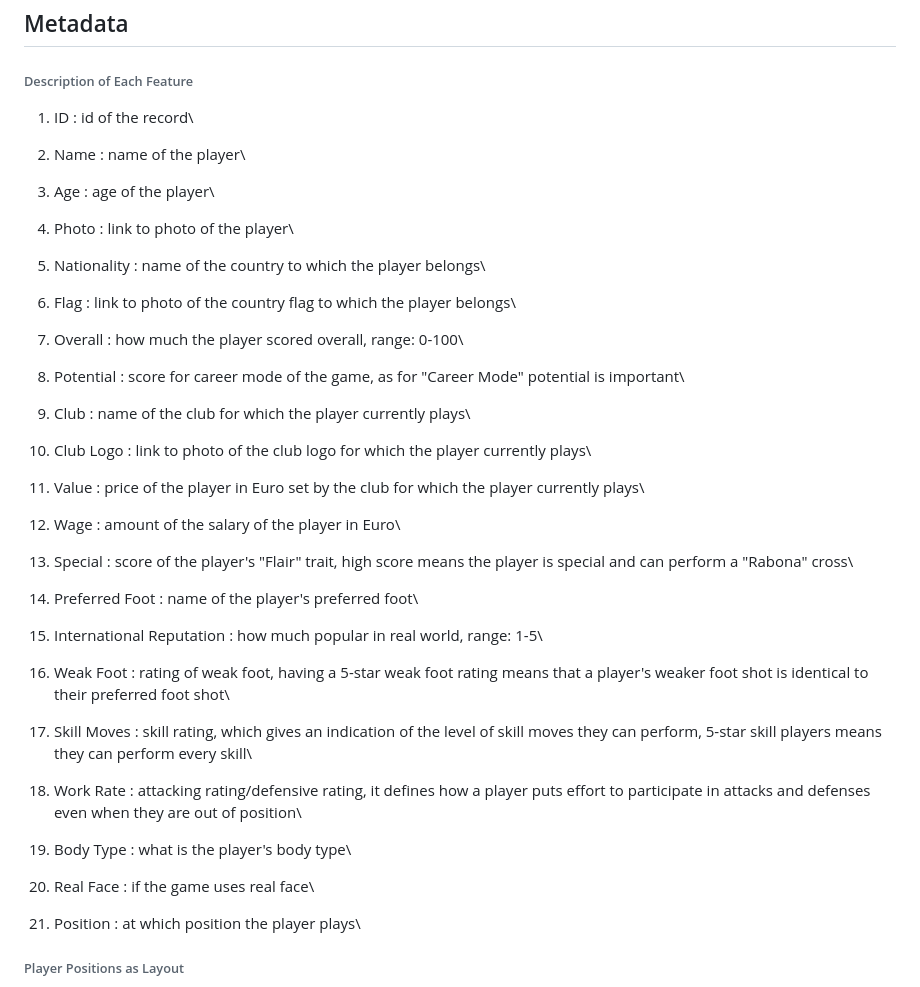
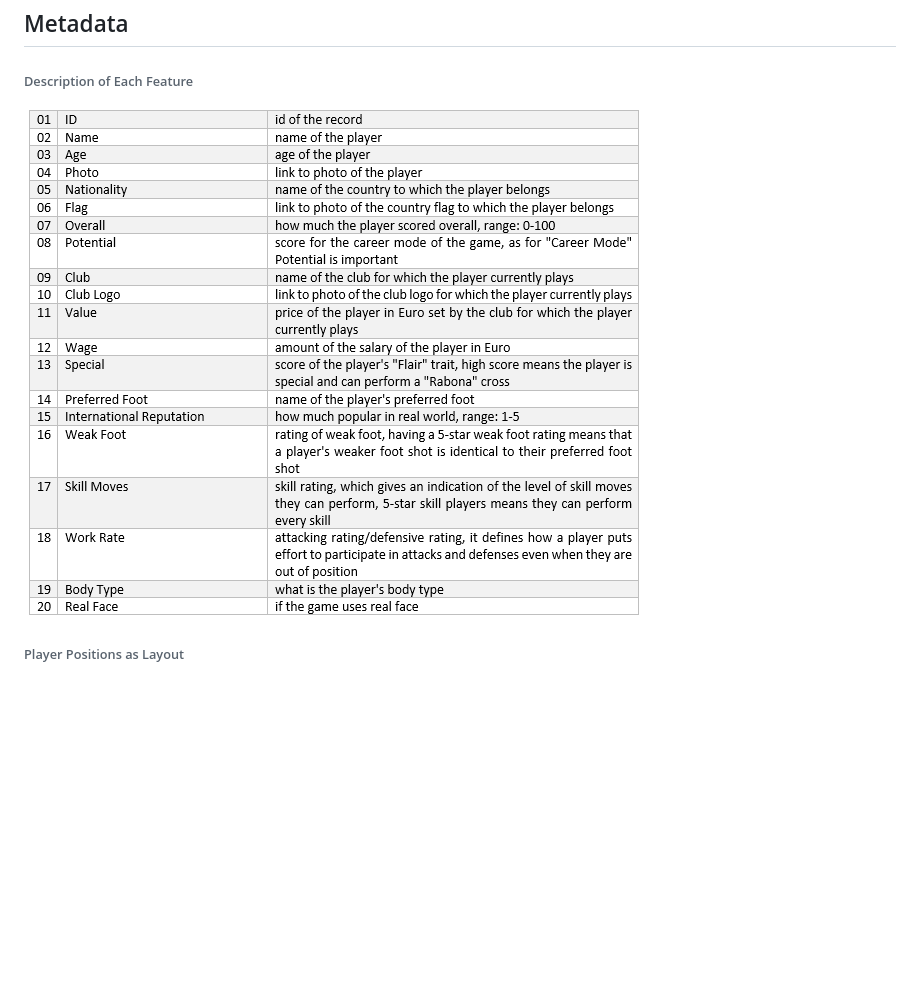
Before and after one commit to s81320/vis, a Markdown page: metadata/readme.md, the part around the change. Drawn GitHub-style; pictures changed too: metadata/features-first-20.png (added); blank space fills up the shorter version.

Commit message:
add-feature-description-part-01-with-image

```diff
--- a/metadata/readme.md
+++ b/metadata/readme.md
@@ -1,49 +1,7 @@
 ## Metadata
 
 ###### Description of Each Feature
-
-01. ID							: id of the record\
-
-02. Name						: name of the player\
-
-03. Age							: age of the player\
-
-04. Photo						: link to photo of the player\
-
-05. Nationality					: name of the country to which the player belongs\
-
-06. Flag						: link to photo of the country flag to which the player belongs\
-
-07. Overall						: how much the player scored overall, range: 0-100\
-
-08. Potential					: score for career mode of the game, as for "Career Mode" potential is important\
-
-09. Club						: name of the club for which the player currently plays\
-
-10. Club Logo					: link to photo of the club logo for which the player currently plays\
-
-11. Value						: price of the player in Euro set by the club for which the player currently plays\
-
-12. Wage						: amount of the salary of the player in Euro\
-
-13. Special						: score of the player's "Flair" trait, high score means the player is special and can perform a "Rabona" cross\
-
-14. Preferred Foot				: name of the player's preferred foot\
-
-15. International Reputation	: how much popular in real world, range: 1-5\
-
-16. Weak Foot					: rating of weak foot, having a 5-star weak foot rating means that a player's weaker foot shot is identical to their preferred foot shot\
-
-17. Skill Moves					: skill rating, which gives an indication of the level of skill moves they can perform, 5-star skill players means they can perform every skill\
-
-18. Work Rate					: attacking rating/defensive rating, it defines how a player puts effort to participate in attacks and defenses even when they are out of position\
-
-13. Body Type					: what is the player's body type\
-
-14. Real Face					: if the game uses real face\
-
-15. Position					: at which position the player plays\
-
+![features-first-20](features-first-20.png)
 
 ###### Player Positions as Layout
 ![player-positions-with-layout](player-positions-with-layout.png)
```
